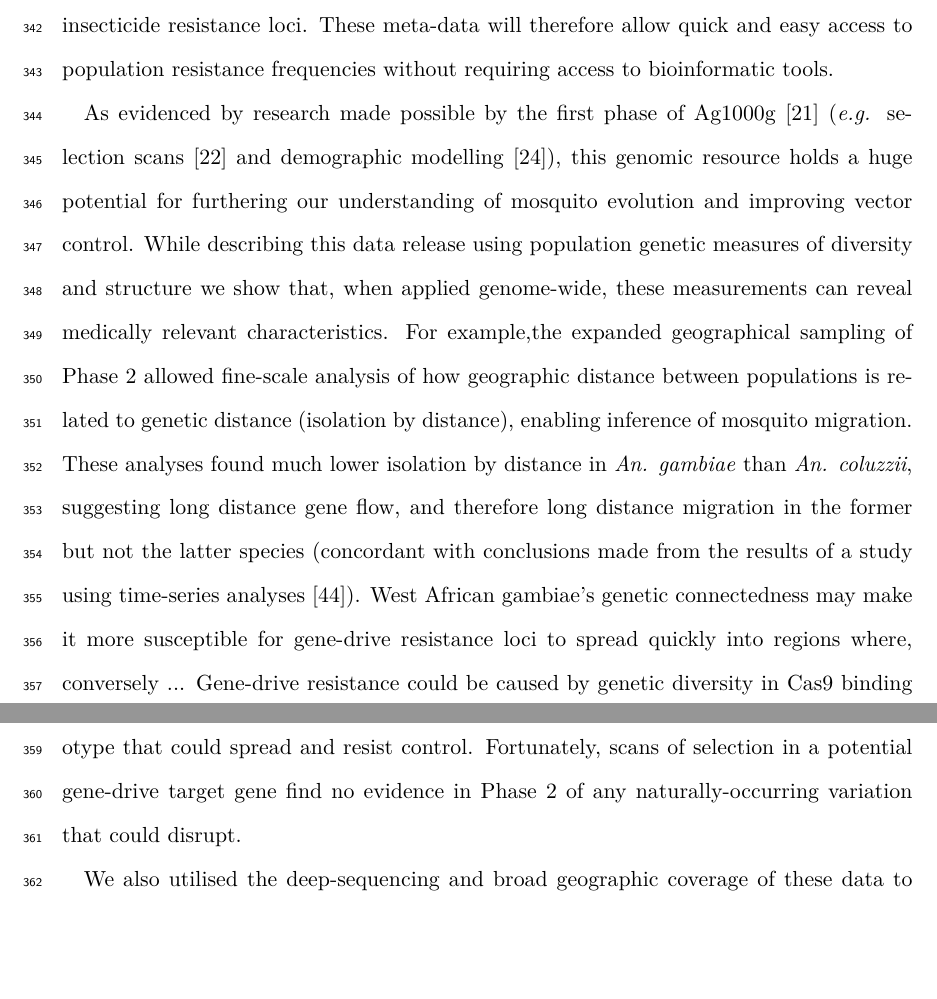
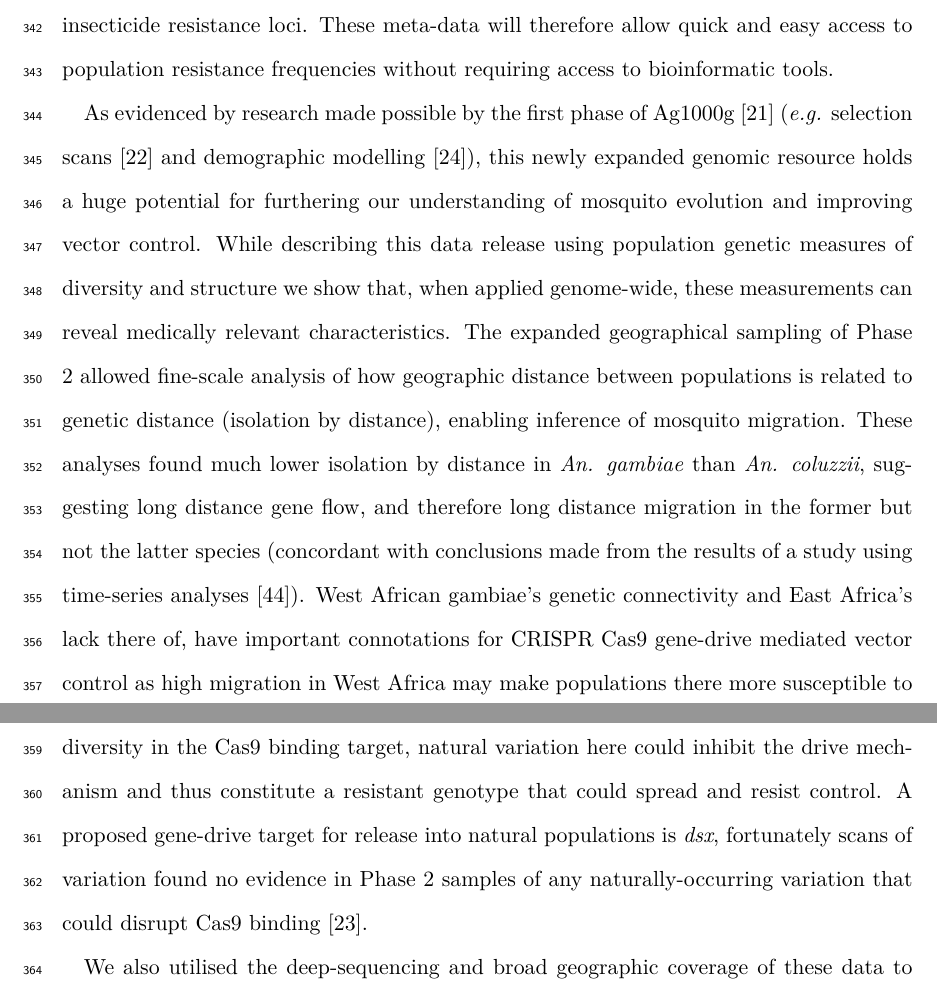
Before and after one commit to alimanfoo/ag1000g-phase2-data-paper, a LaTeX paper (main.tex): two parts of pages 17 and 18 of 31, joined at a grey line, cut so that both start at the same text, the shorter picture padded with empty space. Compiled offline with pdfLaTeX.

Commit message:
discussion finished - needs proofing

```diff
--- a/main.tex
+++ b/main.tex
@@ -546,19 +546,19 @@ These meta-data will therefore allow quick and easy access to population resista
 
 
 %%
-As evidenced by research made possible by the first phase of Ag1000g \cite{Ag1000gConsortium2017} (\textit{e.g.} selection scans \cite{xue2019} and demographic modelling \cite{khatri2018}), this genomic resource holds a huge potential for furthering our understanding of mosquito evolution and improving vector control.
+As evidenced by research made possible by the first phase of Ag1000g \cite{Ag1000gConsortium2017} (\textit{e.g.} selection scans \cite{xue2019} and demographic modelling \cite{khatri2018}), this newly expanded genomic resource holds a huge potential for furthering our understanding of mosquito evolution and improving vector control.
 %
 While describing this data release using population genetic measures of diversity and structure we show that, when applied genome-wide, these measurements can reveal medically relevant characteristics.
 %
-For example,the expanded geographical sampling of Phase 2 allowed fine-scale analysis of how geographic distance between populations is related to genetic distance (isolation by distance), enabling inference of mosquito migration.
+The expanded geographical sampling of Phase 2 allowed fine-scale analysis of how geographic distance between populations is related to genetic distance (isolation by distance), enabling inference of mosquito migration.
 %
 These analyses found much lower isolation by distance in \textit{An. gambiae} than \textit{An. coluzzii}, suggesting long distance gene flow, and therefore long distance migration in the former but not the latter species (concordant with conclusions made from the results of a study using time-series analyses \cite{dao2014}).
 %
-West African gambiae’s genetic connectedness may make it more susceptible for gene-drive resistance loci to spread quickly into regions where, conversely ...
+West African gambiae’s genetic connectivity and East Africa's lack there of, have important connotations for CRISPR Cas9 gene-drive mediated vector control as high migration in West Africa may make populations there more susceptible to introgression of gene-drive resistance loci.
 %
-Gene-drive resistance could be caused by genetic diversity in Cas9 binding target, variation could inhibit the drive mechanism and thus constitute a resistant genotype that could spread and resist control.
+Gene-drive resistance can be caused by genetic diversity in the Cas9 binding target, natural variation here could inhibit the drive mechanism and thus constitute a resistant genotype that could spread and resist control.
 %
-Fortunately, scans of selection in a potential gene-drive target gene find no evidence in Phase 2 of any naturally-occurring variation that could disrupt.
+A proposed gene-drive target for release into natural populations is \textit{dsx}, fortunately scans of variation found no evidence in Phase 2 samples of any naturally-occurring variation that could disrupt Cas9 binding \cite{kyrou2018}.
 %%
 
 
```
Also changed, not shown: main.tex (2 more changed lines).
